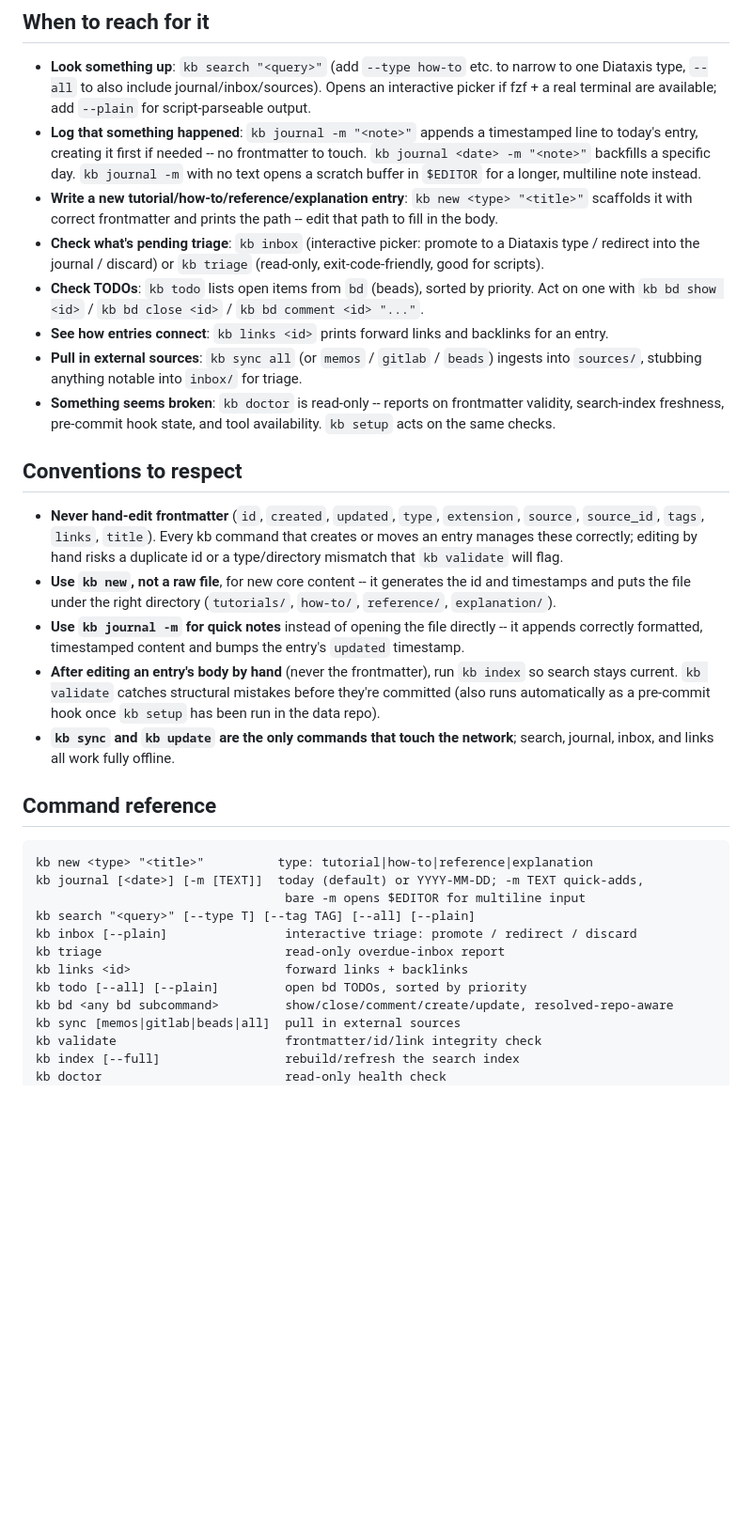
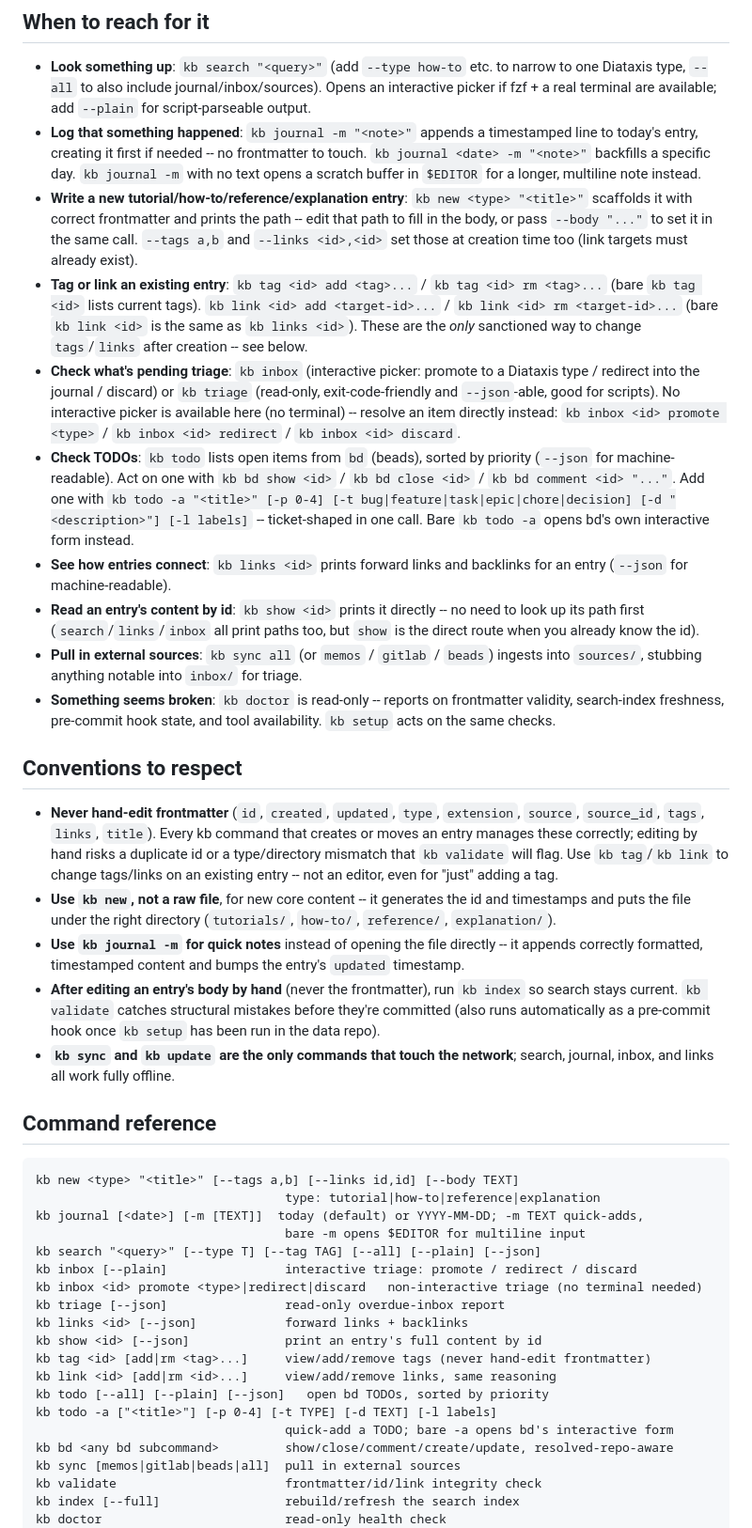
Before and after one commit to dantuck/pkb-cli, a Markdown page: skills/kb/SKILL.md, the part around the change. Shown at 94% size. GitHub-like rendering; blank space fills up the shorter version.

Commit message:
docs: document new kb commands in README and the bundled skill
Cover kb tag/link/show, non-interactive kb inbox triage, and the
--json/-a additions to search/links/todo/triage across the README's
command surface and the Claude Code skill's command reference and
"when to reach for it" guidance -- so the skill actually knows these
commands exist.

````diff
--- a/skills/kb/SKILL.md
+++ b/skills/kb/SKILL.md
@@ -25,15 +25,31 @@ the data repo.
   longer, multiline note instead.
 - **Write a new tutorial/how-to/reference/explanation entry**:
   `kb new <type> "<title>"` scaffolds it with correct frontmatter and prints
-  the path -- edit that path to fill in the body.
+  the path -- edit that path to fill in the body, or pass `--body "..."` to
+  set it in the same call. `--tags a,b` and `--links <id>,<id>` set those at
+  creation time too (link targets must already exist).
+- **Tag or link an existing entry**: `kb tag <id> add <tag>...` /
+  `kb tag <id> rm <tag>...` (bare `kb tag <id>` lists current tags).
+  `kb link <id> add <target-id>...` / `kb link <id> rm <target-id>...` (bare
+  `kb link <id>` is the same as `kb links <id>`). These are the *only*
+  sanctioned way to change `tags`/`links` after creation -- see below.
 - **Check what's pending triage**: `kb inbox` (interactive picker: promote to
   a Diataxis type / redirect into the journal / discard) or `kb triage`
-  (read-only, exit-code-friendly, good for scripts).
+  (read-only, exit-code-friendly and `--json`-able, good for scripts). No
+  interactive picker is available here (no terminal) -- resolve an item
+  directly instead: `kb inbox <id> promote <type>` / `kb inbox <id> redirect`
+  / `kb inbox <id> discard`.
 - **Check TODOs**: `kb todo` lists open items from `bd` (beads), sorted by
-  priority. Act on one with `kb bd show <id>` / `kb bd close <id>` /
-  `kb bd comment <id> "..."`.
+  priority (`--json` for machine-readable). Act on one with `kb bd show <id>`
+  / `kb bd close <id>` / `kb bd comment <id> "..."`. Add one with
+  `kb todo -a "<title>" [-p 0-4] [-t bug|feature|task|epic|chore|decision]
+  [-d "<description>"] [-l labels]` -- ticket-shaped in one call. Bare
+  `kb todo -a` opens bd's own interactive form instead.
 - **See how entries connect**: `kb links <id>` prints forward links and
-  backlinks for an entry.
+  backlinks for an entry (`--json` for machine-readable).
+- **Read an entry's content by id**: `kb show <id>` prints it directly --
+  no need to look up its path first (`search`/`links`/`inbox` all print
+  paths too, but `show` is the direct route when you already know the id).
 - **Pull in external sources**: `kb sync all` (or `memos` / `gitlab` /
   `beads`) ingests into `sources/`, stubbing anything notable into `inbox/`
   for triage.
@@ -47,7 +63,8 @@ the data repo.
   `extension`, `source`, `source_id`, `tags`, `links`, `title`). Every kb
   command that creates or moves an entry manages these correctly; editing by
   hand risks a duplicate id or a type/directory mismatch that `kb validate`
-  will flag.
+  will flag. Use `kb tag`/`kb link` to change tags/links on an existing entry
+  -- not an editor, even for "just" adding a tag.
 - **Use `kb new`, not a raw file**, for new core content -- it generates the
   id and timestamps and puts the file under the right directory
   (`tutorials/`, `how-to/`, `reference/`, `explanation/`).
@@ -64,14 +81,21 @@ the data repo.
 ## Command reference
 
 ```
-kb new <type> "<title>"          type: tutorial|how-to|reference|explanation
+kb new <type> "<title>" [--tags a,b] [--links id,id] [--body TEXT]
+                                  type: tutorial|how-to|reference|explanation
 kb journal [<date>] [-m [TEXT]]  today (default) or YYYY-MM-DD; -m TEXT quick-adds,
                                   bare -m opens $EDITOR for multiline input
-kb search "<query>" [--type T] [--tag TAG] [--all] [--plain]
+kb search "<query>" [--type T] [--tag TAG] [--all] [--plain] [--json]
 kb inbox [--plain]                interactive triage: promote / redirect / discard
-kb triage                         read-only overdue-inbox report
-kb links <id>                     forward links + backlinks
-kb todo [--all] [--plain]         open bd TODOs, sorted by priority
+kb inbox <id> promote <type>|redirect|discard   non-interactive triage (no terminal needed)
+kb triage [--json]                read-only overdue-inbox report
+kb links <id> [--json]            forward links + backlinks
+kb show <id> [--json]             print an entry's full content by id
+kb tag <id> [add|rm <tag>...]     view/add/remove tags (never hand-edit frontmatter)
+kb link <id> [add|rm <id>...]     view/add/remove links, same reasoning
+kb todo [--all] [--plain] [--json]   open bd TODOs, sorted by priority
+kb todo -a ["<title>"] [-p 0-4] [-t TYPE] [-d TEXT] [-l labels]
+                                  quick-add a TODO; bare -a opens bd's interactive form
 kb bd <any bd subcommand>         show/close/comment/create/update, resolved-repo-aware
 kb sync [memos|gitlab|beads|all]  pull in external sources
 kb validate                       frontmatter/id/link integrity check
````
Also changed, not shown: README.md (+12 -4 lines).
